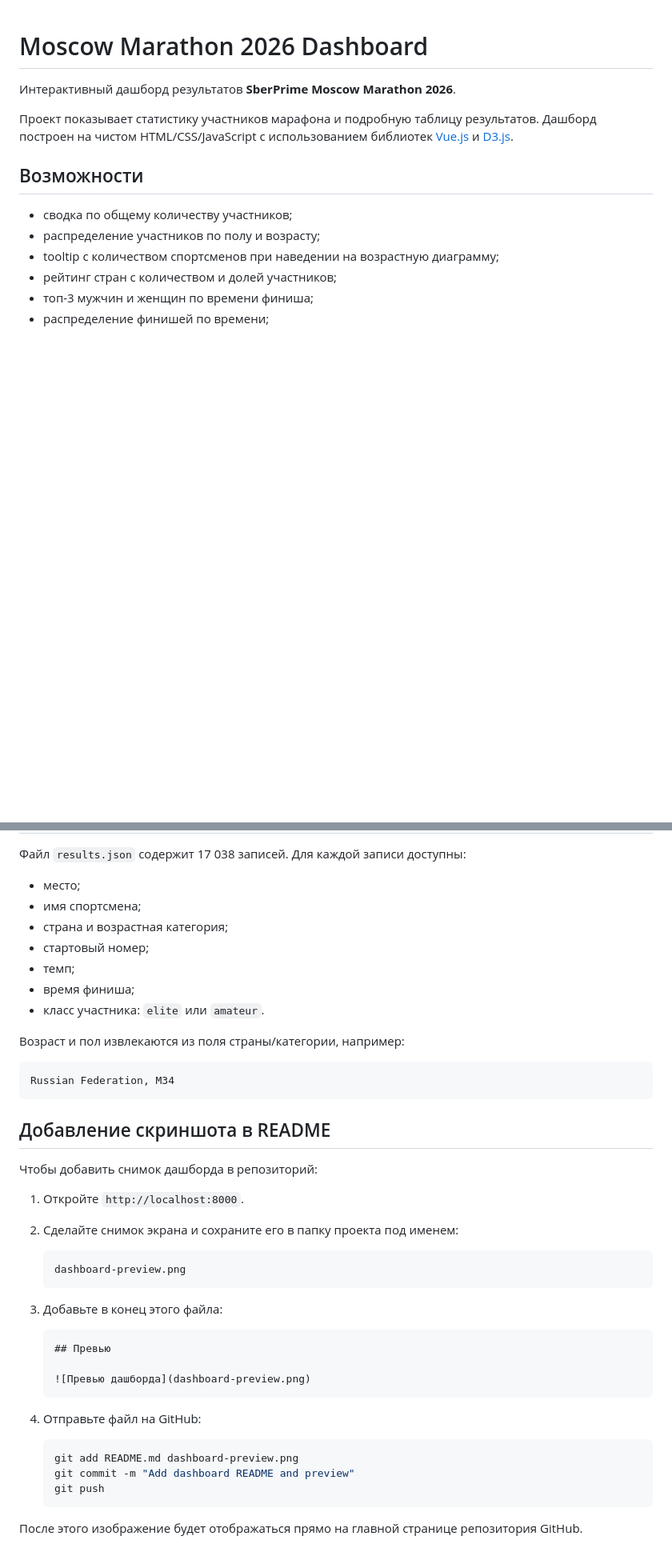
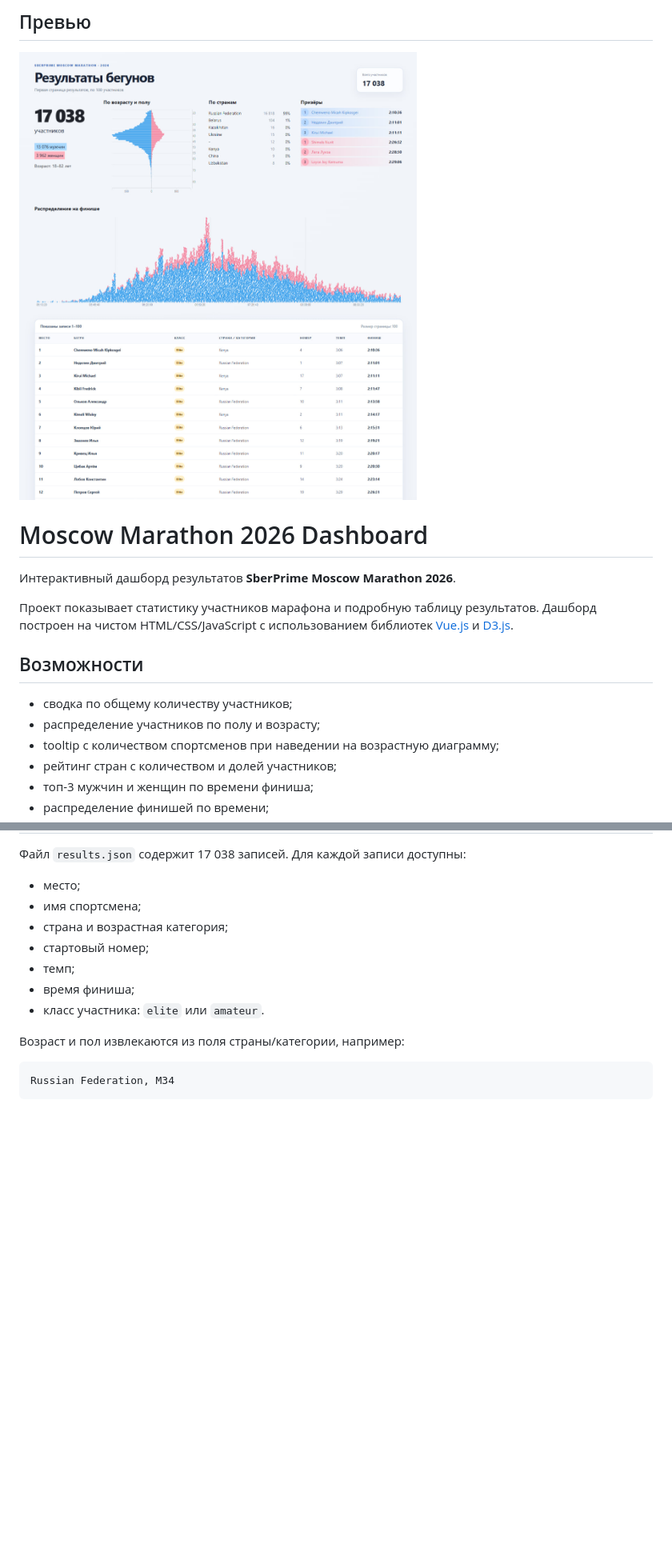
Before and after one commit to nateeie/mm-2026, a Markdown page: README.md, 2 parts joined by grey strips. Shown at 80% size. GitHub-like rendering; blank space fills up the shorter version.

Commit message:
Add dashboard preview to README
Added preview section with dashboard image to README.

````diff
--- a/README.md
+++ b/README.md
@@ -1,3 +1,7 @@
+## Превью
+
+![Превью дашборда](dashboard-preview.png)
+
 # Moscow Marathon 2026 Dashboard
 
 Интерактивный дашборд результатов **SberPrime Moscow Marathon 2026**.
@@ -81,32 +85,3 @@ mm2026/
 ```text
 Russian Federation, M34
 ```
-
-## Добавление скриншота в README
-
-Чтобы добавить снимок дашборда в репозиторий:
-
-1. Откройте `http://localhost:8000`.
-2. Сделайте снимок экрана и сохраните его в папку проекта под именем:
-
-   ```text
-   dashboard-preview.png
-   ```
-
-3. Добавьте в конец этого файла:
-
-   ```markdown
-   ## Превью
-
-   ![Превью дашборда](dashboard-preview.png)
-   ```
-
-4. Отправьте файл на GitHub:
-
-   ```powershell
-   git add README.md dashboard-preview.png
-   git commit -m "Add dashboard README and preview"
-   git push
-   ```
-
-После этого изображение будет отображаться прямо на главной странице репозитория GitHub.
````
